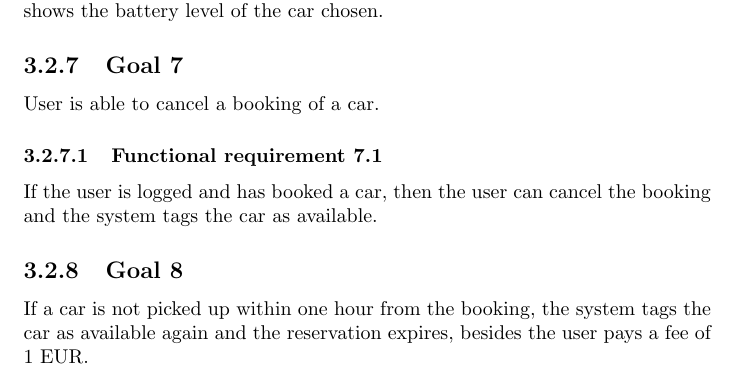
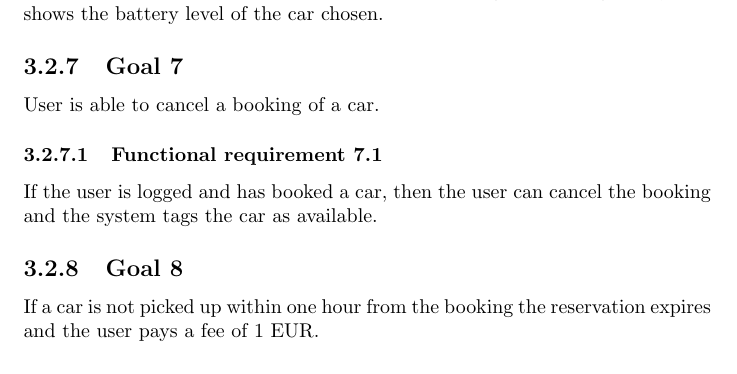
Before and after one commit to rpressiani/se2-project-2016, a LaTeX document (RASD/main.tex, which reads RASD/chapters/ch3/sections/goals/goal08.tex): part of page 12 of 18 before the commit and part of page 12 of 17 after it, cut so that both start at the same text. Compiled offline with pdfLaTeX.

Commit message:
modified goal 8

```diff
--- a/RASD/chapters/ch3/sections/goals/goal08.tex
+++ b/RASD/chapters/ch3/sections/goals/goal08.tex
@@ -1,5 +1,5 @@
 \subsection{Goal 8}
-If a car is not picked up within one hour from the booking, the system tags the car as available again and the reservation expires, besides the user pays a fee of 1 EUR.
+If a car is not picked up within one hour from the booking the reservation expires and the user pays a fee of 1 EUR.
 
 \setcounter{secnumdepth}{3}
 \subsubsection{Functional requirement 8.1}
```
